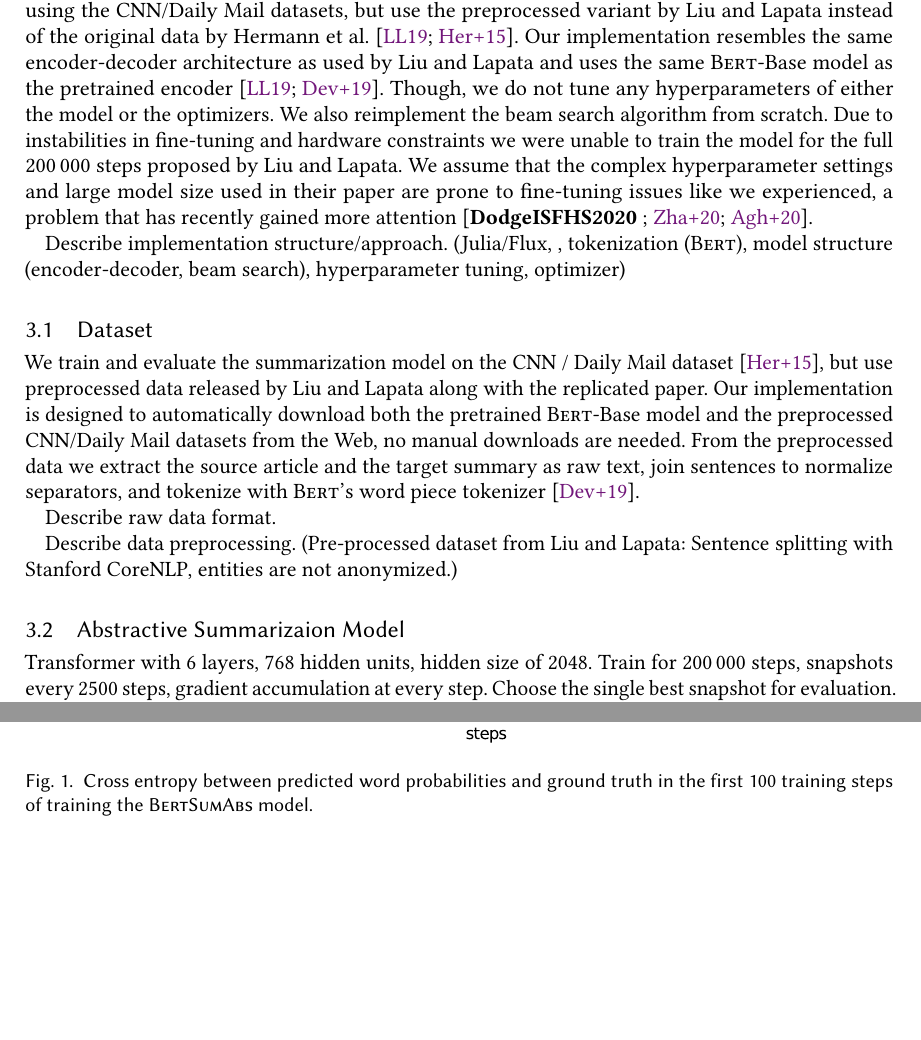
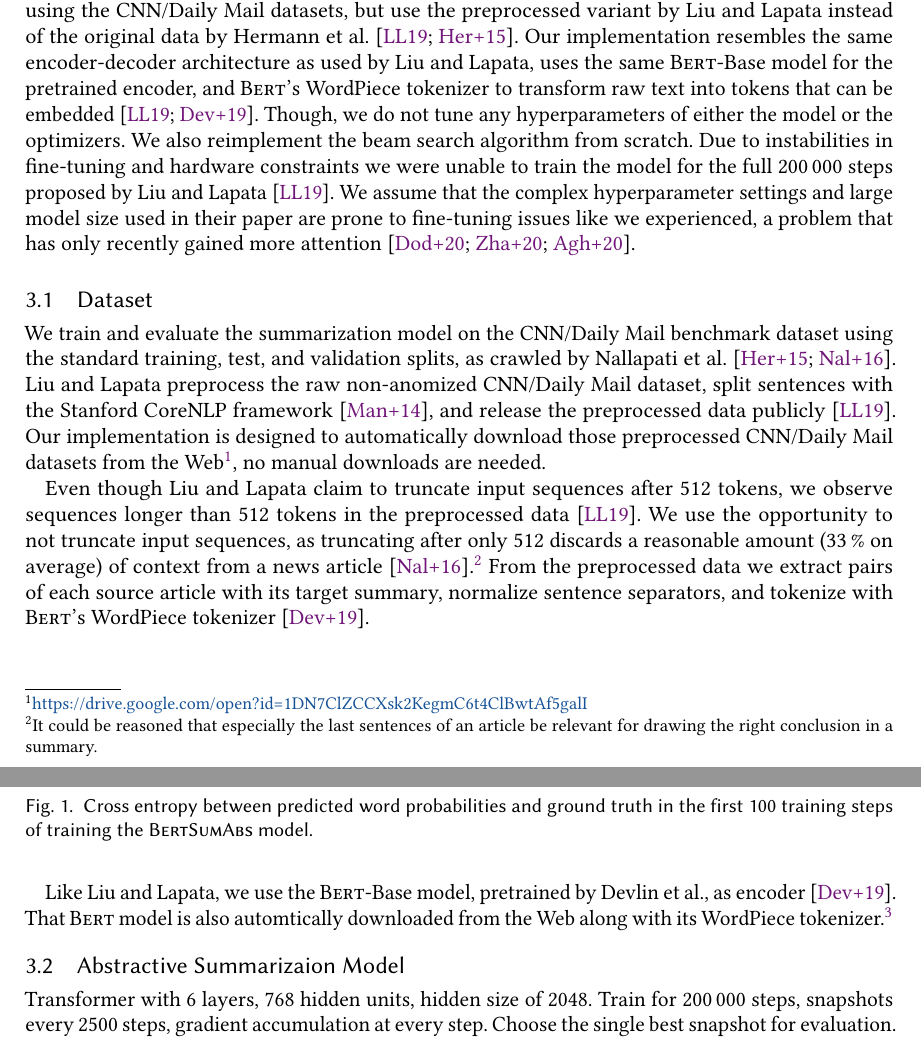
Before and after one commit to janheinrichmerker/text-summarization-reproducability, a LaTeX paper (paper/paper.tex, which reads paper/03-experimental-evaluation.tex): two parts of pages 4 and 5 of 8 before the commit and two parts of pages 4 and 5 of 9 after it, joined at a grey line, cut so that both start at the same text, the shorter picture padded with empty space. Compiled offline with pdfLaTeX.

Commit message:
Write experiment datasets

```diff
--- a/paper/03-experimental-evaluation.tex
+++ b/paper/03-experimental-evaluation.tex
@@ -3,25 +3,24 @@
 We fine-tune and evaluate the \BertSumAbs summarization model from the reproduced paper by \citeauthor{LiuL2019} on a A100 GPU using the Flux framework on Julia~\cite{InnesSFGRJKPS2018,BezansonEKS2017,LiuL2019}.
 A scaled-down variant of their \TransformerAbs model, that we call \TransformerAbsTiny, is trained from scratch on a GeForce MX150 GPU for testing our evaluation workflow.
 We train both models using the CNN/Daily Mail datasets, but use the preprocessed variant by \citeauthor{LiuL2019} instead of the original data by \citeauthor{HermannKGEKSB2015}~\cite{LiuL2019,HermannKGEKSB2015}.
-Our implementation resembles the same encoder-decoder architecture as used by \citeauthor{LiuL2019} and uses the same \BertBase model as the pretrained encoder~\cite{LiuL2019,DevlinCLT2019}.
+Our implementation resembles the same encoder-decoder architecture as used by \citeauthor{LiuL2019}, uses the same \BertBase model for the pretrained encoder, and \Bert's WordPiece tokenizer to transform raw text into tokens that can be embedded~\cite{LiuL2019,DevlinCLT2019}.
 Though, we do not tune any hyperparameters of either the model or the optimizers.
 We also reimplement the beam search algorithm from scratch.
-Due to instabilities in fine-tuning and hardware constraints we were unable to train the model for the full 200\,000 steps proposed by \citeauthor{LiuL2019}.
-We assume that the complex hyperparameter settings and large model size used in their paper are prone to fine-tuning issues like we experienced, a problem that has recently gained more attention~\cite{DodgeISFHS2020
-,ZhangWKWA2020,AghajanyanSGGZG2020}.
-
-
-Describe implementation structure/approach. (Julia/Flux, , tokenization (\Bert), model structure (encoder-decoder, beam search), hyperparameter tuning, optimizer)
+Due to instabilities in fine-tuning and hardware constraints we were unable to train the model for the full 200\,000 steps proposed by \citeauthor{LiuL2019}~\cite{LiuL2019}.
+We assume that the complex hyperparameter settings and large model size used in their paper are prone to fine-tuning issues like we experienced, a problem that has only recently gained more attention~\cite{DodgeISFHS2020,ZhangWKWA2020,AghajanyanSGGZG2020}.
 
 \subsection{Dataset}
 
-We train and evaluate the summarization model on the CNN / Daily Mail dataset~\cite{HermannKGEKSB2015}, but use preprocessed data released by \citeauthor{LiuL2019} along with the replicated paper.
-Our implementation is designed to automatically download both the pretrained \BertBase model and the preprocessed CNN/Daily Mail datasets from the Web, no manual downloads are needed.
-From the preprocessed data we extract the source article and the target summary as raw text, join sentences to normalize separators, and tokenize with \Bert's word piece tokenizer~\cite{DevlinCLT2019}.
+We train and evaluate the summarization model on the CNN/Daily Mail benchmark dataset using the standard training, test, and validation splits, as crawled by \citeauthor{NallapatiZSGX2016}~\cite{HermannKGEKSB2015,NallapatiZSGX2016}.
+\citeauthor{LiuL2019} preprocess the raw non-anomized CNN/Daily Mail dataset, split sentences with the Stanford CoreNLP framework~\cite{ManningSBFBM2014}, and release the preprocessed data publicly~\cite{LiuL2019}.
+Our implementation is designed to automatically download those preprocessed CNN/Daily Mail datasets from the Web\footnote{\url{https://drive.google.com/open?id=1DN7ClZCCXsk2KegmC6t4ClBwtAf5galI}}, no manual downloads are needed.
 
-Describe raw data format.
+Even though \citeauthor{LiuL2019} claim to truncate input sequences after 512 tokens, we observe sequences longer than 512 tokens in the preprocessed data~\cite{LiuL2019}.
+We use the opportunity to not truncate input sequences, as truncating after only 512 discards a reasonable amount~(33\,\% on average) of context from a news article~\cite{NallapatiZSGX2016}.\footnote{It could be reasoned that especially the last sentences of an article be relevant for drawing the right conclusion in a summary.}
+From the preprocessed data we extract pairs of each source article with its target summary, normalize sentence separators, and tokenize with \Bert's WordPiece tokenizer~\cite{DevlinCLT2019}.
 
-Describe data preprocessing. (Pre-processed dataset from \citeauthor{LiuL2019}: Sentence splitting  with Stanford CoreNLP, entities are not anonymized.)
+Like \citeauthor{LiuL2019}, we use the \BertBase model, pretrained by \citeauthor{DevlinCLT2019}, as encoder~\cite{DevlinCLT2019}.
+That \Bert model is also automtically downloaded from the Web along with its WordPiece tokenizer.\footnote{\BertBase is loaded using the Transformers Julia library: \url{https://github.com/chengchingwen/Transformers.jl}}
 
 \subsection{Abstractive Summarizaion Model}
 
```
